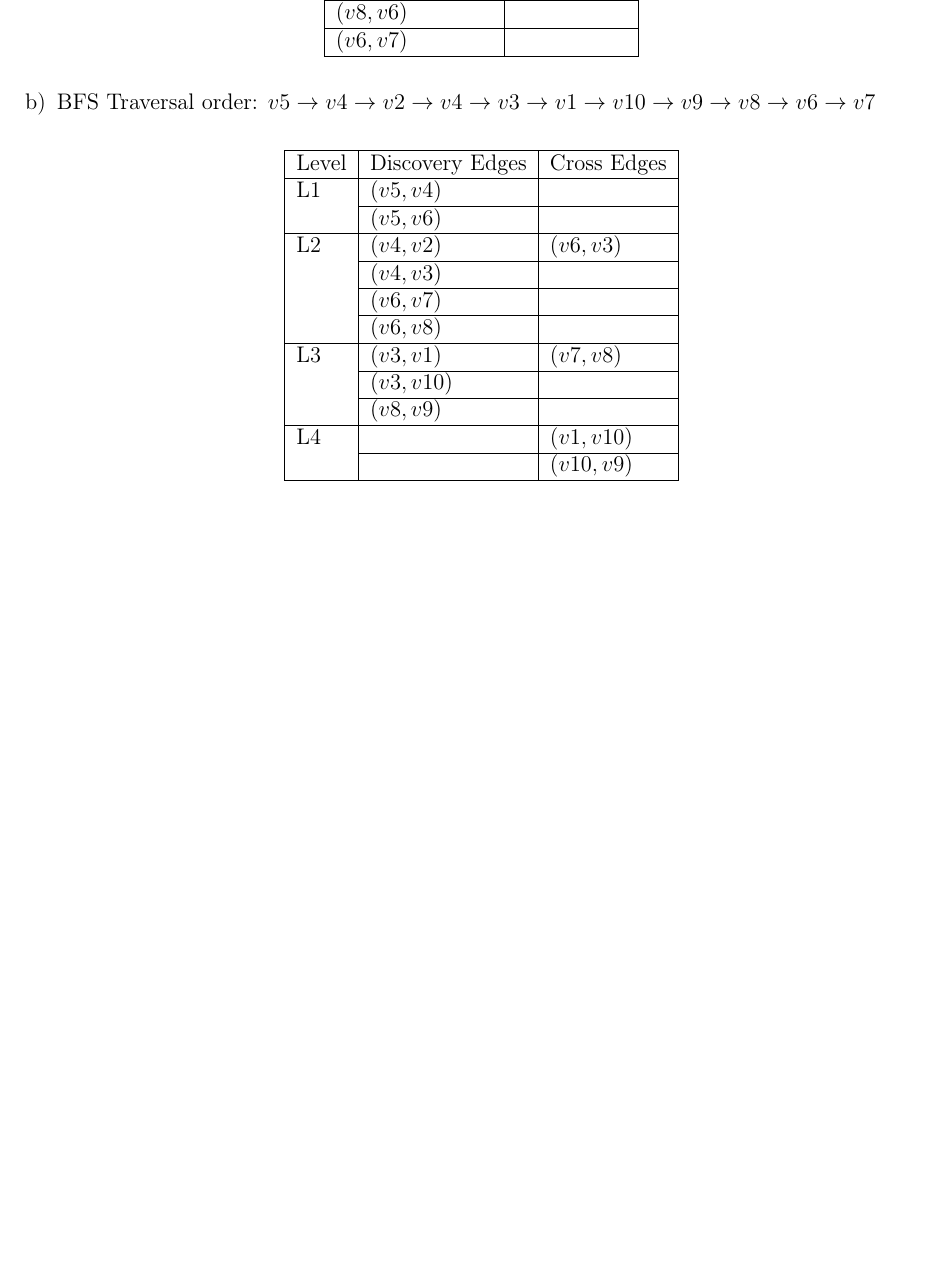
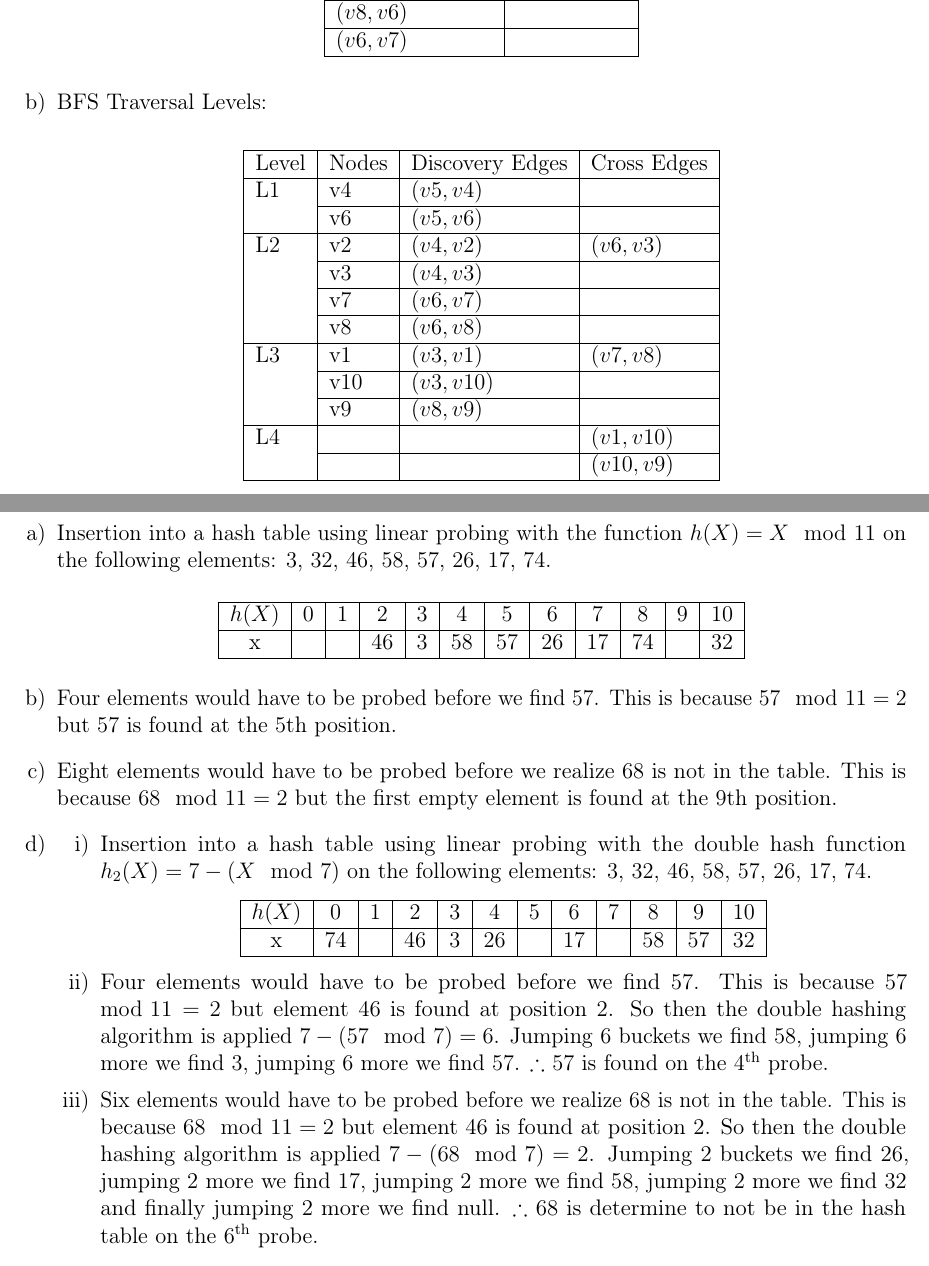
Before and after one commit to fletchto99/CSI2110, a LaTeX problem sheet (Assignments/Assignment 4/Assignment 4.tex): part of page 3 of 4 before the commit and two parts of pages 3 and 5 of 5 after it, the two joined at a grey line, cut so that both start at the same text, the shorter picture padded with empty space. Compiled offline with pdfLaTeX.

Commit message:
End of assignment 4

```diff
--- a/Assignments/Assignment 4/Assignment 4.tex
+++ b/Assignments/Assignment 4/Assignment 4.tex
@@ -100,23 +100,23 @@ December 7\\ \vspace{24pt}
     \end{center}
 
 \item
-    BFS Traversal order: $v5 \rightarrow v4 \rightarrow v2 \rightarrow v4 \rightarrow v3 \rightarrow v1 \rightarrow v10 \rightarrow v9 \rightarrow v8 \rightarrow v6 \rightarrow v7$
+    BFS Traversal Levels:
 
     \begin{center}
-        \begin{tabular}{ | l | l | l | }
+        \begin{tabular}{ | l | l | l | l | }
             \hline
-            Level & Discovery Edges & Cross Edges \\ \hline
-            L1 & $(v5,v4)$ & \\ \cline{2-3}
-            & $(v5,v6)$ & \\ \hline
-            L2 & $(v4,v2)$ & $(v6, v3)$ \\ \cline{2-3}
-            & $(v4,v3)$ & \\ \cline{2-3}
-            & $(v6,v7)$ & \\ \cline{2-3}
-            & $(v6,v8)$ & \\ \hline
-            L3 & $(v3,v1)$ & $(v7, v8)$ \\ \cline{2-3}
-            & $(v3,v10)$ & \\ \cline{2-3}
-            & $(v8,v9)$ & \\ \hline
-            L4 & & $(v1,v10)$ \\ \cline{2-3}
-            & & $(v10,v9)$ \\
+            Level & Nodes & Discovery Edges & Cross Edges \\ \hline
+            L1 & v4 & $(v5,v4)$ & \\ \cline{2-4}
+            & v6 & $(v5,v6)$ & \\ \hline
+            L2 & v2 & $(v4,v2)$ & $(v6, v3)$ \\ \cline{2-4}
+            & v3 & $(v4,v3)$ & \\ \cline{2-4}
+            & v7 & $(v6,v7)$ & \\ \cline{2-4}
+            & v8 & $(v6,v8)$ & \\ \hline
+            L3 & v1 & $(v3,v1)$ & $(v7, v8)$ \\ \cline{2-4}
+            & v10 & $(v3,v10)$ & \\ \cline{2-4}
+            & v9 & $(v8,v9)$ & \\ \hline
+            L4 & & & $(v1,v10)$ \\ \cline{2-4}
+            & & & $(v10,v9)$ \\
             \hline
         \end{tabular}
     \end{center}
@@ -151,4 +151,40 @@ December 7\\ \vspace{24pt}
 \item SUXYRT is the shortest path from S to T.
 \end{enumerate}
 
+\section*{Question 4}
+
+\begin{enumerate}[a)]
+\item Insertion into a hash table using linear probing with the function $h(X)=X\mod11$ on the following elements: 3, 32, 46, 58, 57, 26, 17, 74.
+    \begin{center}
+        \begin{tabular}{|*{12}{c|}}
+            \hline
+            $h(X)$ & 0 & 1 & 2 & 3 & 4 & 5 & 6 & 7 & 8 & 9 & 10\\ \hline
+            x & & & 46 & 3 & 58 & 57 & 26 & 17 & 74 &  & 32\\
+            \hline
+        \end{tabular}
+    \end{center}
+
+\item Four elements would have to be probed before we find 57. This is because $57\mod11=2$ but 57 is found at the 5th position.
+
+\item Eight elements would have to be probed before we realize 68 is not in the table. This is because $68\mod11=2$ but the first empty element is found at the 9th position.
+
+\item
+    \begin{enumerate}[i)]
+    \item Insertion into a hash table using linear probing with the double hash function $h_2(X)=7-(X\mod7)$ on the following elements: 3, 32, 46, 58, 57, 26, 17, 74.
+    \begin{center}
+        \begin{tabular}{|*{12}{c|}}
+            \hline
+            $h(X)$ & 0 & 1 & 2 & 3 & 4 & 5 & 6 & 7 & 8 & 9 & 10\\ \hline
+            x & 74 & & 46 & 3 & 26 & & 17 & & 58 & 57 & 32\\
+            \hline
+        \end{tabular}
+    \end{center}
+
+    \item Four elements would have to be probed before we find 57. This is because $57\mod11=2$ but element 46 is found at position 2. So then the double hashing algorithm is applied $7-(57\mod7)=6$. Jumping 6 buckets we find 58, jumping 6 more we find 3, jumping 6 more we find 57. $\therefore$ 57 is found on the 4\textsuperscript{th} probe.
+
+    \item Six elements would have to be probed before we realize 68 is not in the table. This is because $68\mod11=2$ but element 46 is found at position 2. So then the double hashing algorithm is applied $7-(68\mod7)=2$. Jumping 2 buckets we find 26, jumping 2 more we find 17, jumping 2 more we find 58, jumping 2 more we find 32 and finally jumping 2 more we find null. $\therefore$ 68 is determine to not be in the hash table on the 6\textsuperscript{th} probe.
+
+    \end{enumerate}
+\end{enumerate}
+
 \end{document}
```
Also changed, not shown: Assignments/Assignment 4/Assignment 4.tex (2 more changed lines).
